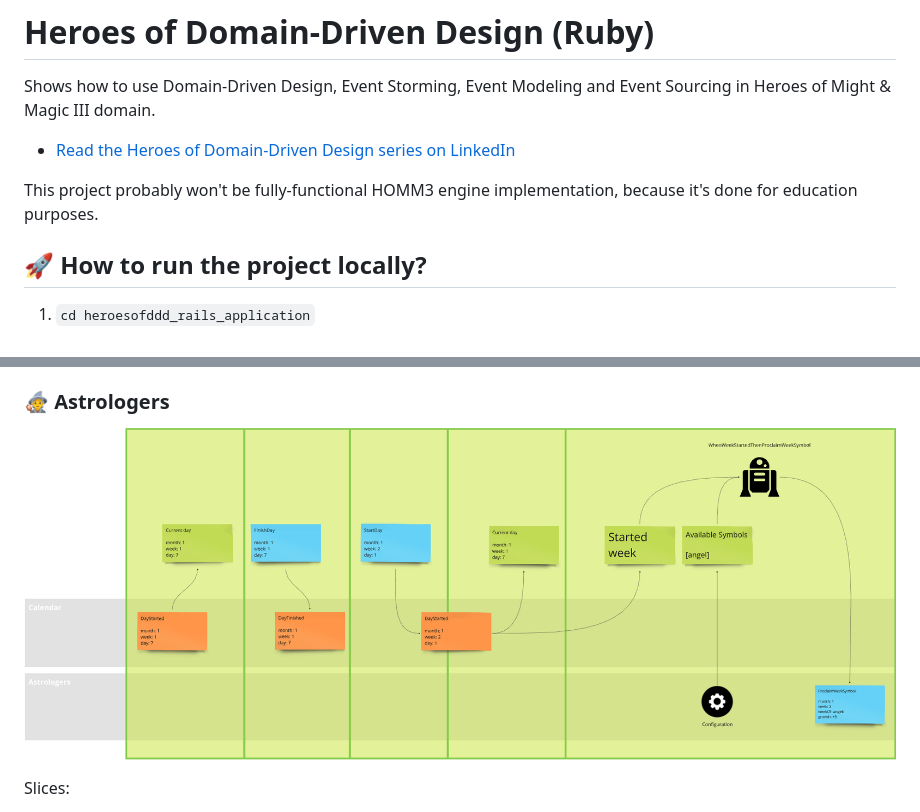
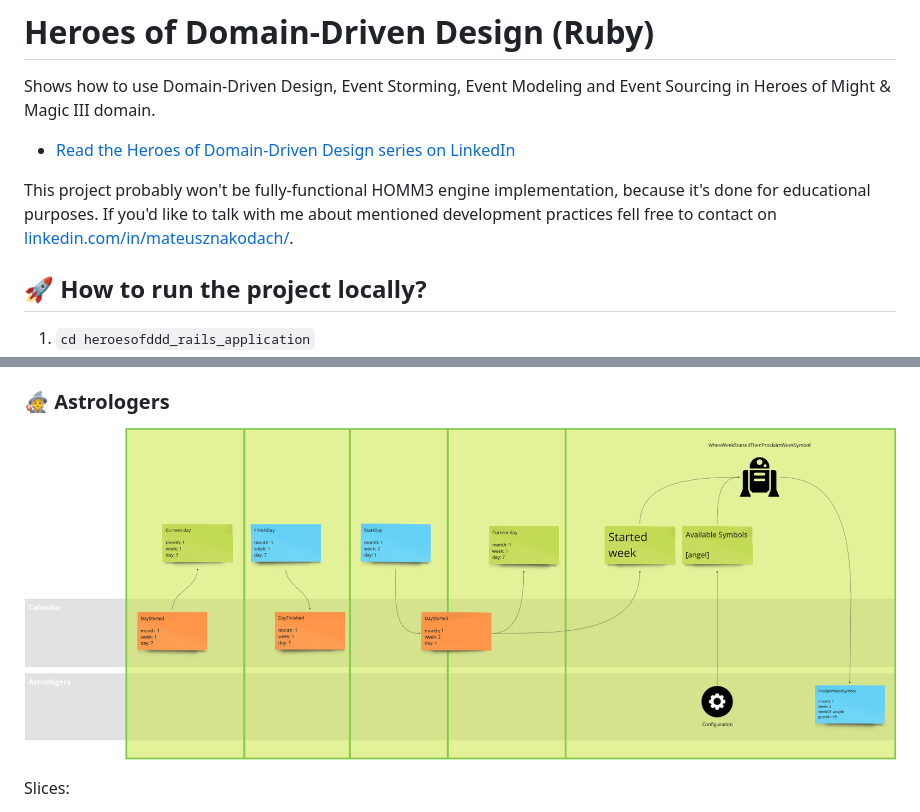
Before and after one commit to MateuszNaKodach/HeroesOfDomainDrivenDesign.EventSourcing.Ruby, a Markdown page: README.md, 2 parts joined by grey strips. Drawn GitHub-style.

Commit message:
📝 docs: update README.md - Astrologers module Event Modeling

```diff
--- a/README.md
+++ b/README.md
@@ -4,7 +4,8 @@ Shows how to use Domain-Driven Design, Event Storming, Event Modeling and Event
 
 - [Read the Heroes of Domain-Driven Design series on LinkedIn]( https://www.linkedin.com/build-relation/newsletter-follow?entityUrn=7208819112179908609)
 
-This project probably won't be fully-functional HOMM3 engine implementation, because it's done for education purposes.
+This project probably won't be fully-functional HOMM3 engine implementation, because it's done for educational purposes.
+If you'd like to talk with me about mentioned development practices fell free to contact on [linkedin.com/in/mateusznakodach/](https://www.linkedin.com/in/mateusznakodach/).
 
 ## 🚀 How to run the project locally?
 
@@ -48,7 +49,7 @@ Slices:
 
 ### 🧙 Astrologers
 
-![EventModeling_Module_Astrologers.png](docs/images/EventModeling_Module_Astrologers.png)
+![EventModeling_Module_Astrologers.png](docs/images/EventModeling_Module_AstrologersSlices.png)
 
 Slices:
 - Write: `ProclaimWeekSymbol` -> `WeekSymbolProclaimed`
```
Also changed, not shown: other parts of README.md (+3 -0 lines), docs/images/EventModeling_Module_AstrologersSlices.png (renamed from docs/images/EventModeling_Module_Astrologers.png).
